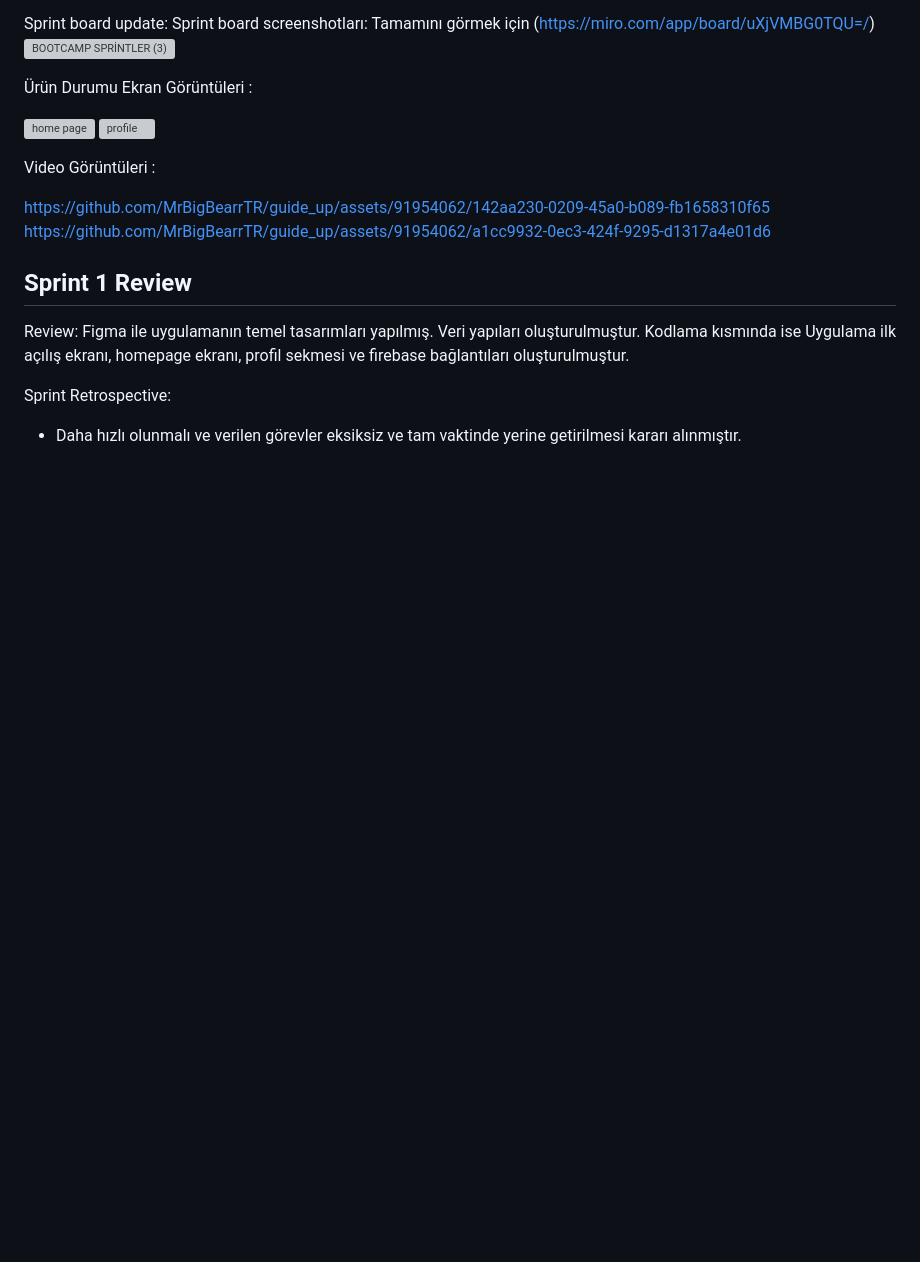
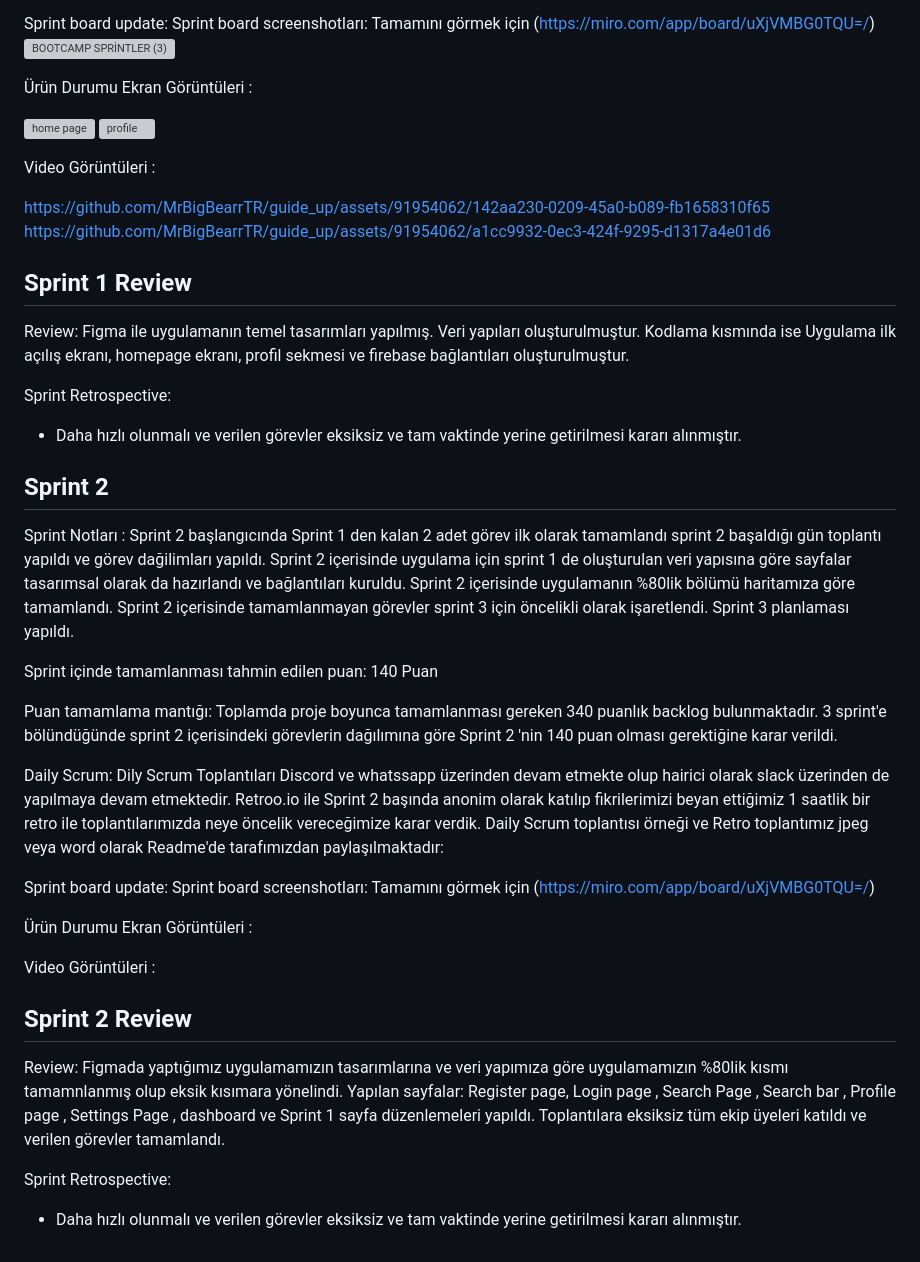
Before and after one commit to MrBigBearrTR/guide_up, a Markdown page: README.md, the part around the change. Rendered like a GitHub page; blank space fills up the shorter version; grey boxes are pictures that could not be loaded.

Commit message:
Update README.md
readme sprint 2 düzenlemesi yapıldı

```diff
--- a/README.md
+++ b/README.md
@@ -101,3 +101,36 @@ Review: Figma ile uygulamanın temel tasarımları yapılmış. Veri yapıları
 
 Sprint Retrospective:
 - Daha hızlı olunmalı ve verilen görevler eksiksiz ve tam vaktinde yerine getirilmesi kararı alınmıştır.
+
+
+## Sprint 2
+Sprint Notları :  Sprint 2 başlangıcında Sprint 1 den kalan 2 adet görev ilk olarak tamamlandı sprint 2 başaldığı gün toplantı yapıldı ve görev dağilimları yapıldı.
+Sprint 2 içerisinde uygulama için sprint 1 de oluşturulan veri yapısına göre sayfalar tasarımsal olarak da hazırlandı ve bağlantıları kuruldu.
+Sprint 2 içerisinde uygulamanın %80lik bölümü haritamıza göre tamamlandı.
+Sprint 2 içerisinde tamamlanmayan görevler sprint 3 için öncelikli olarak işaretlendi.
+Sprint 3 planlaması yapıldı.
+
+
+Sprint içinde tamamlanması tahmin edilen puan: 140 Puan
+
+Puan tamamlama mantığı: Toplamda proje boyunca tamamlanması gereken 340 puanlık backlog bulunmaktadır. 3 sprint'e bölündüğünde sprint 2  içerisindeki görevlerin dağılımına göre Sprint 2 'nin  140 puan  olması gerektiğine karar verildi.
+
+Daily Scrum:  Dily Scrum Toplantıları Discord ve whatssapp üzerinden devam etmekte olup hairici olarak slack üzerinden de yapılmaya devam etmektedir. Retroo.io ile Sprint 2 başında anonim olarak katılıp fikrilerimizi beyan ettiğimiz 1 saatlik bir retro ile toplantılarımızda neye öncelik vereceğimize karar verdik. Daily Scrum toplantısı örneği  ve Retro toplantımız jpeg veya word olarak Readme'de tarafımızdan paylaşılmaktadır:
+
+Sprint board update: Sprint board screenshotları: Tamamını görmek için (https://miro.com/app/board/uXjVMBG0TQU=/)
+
+
+
+Ürün Durumu Ekran Görüntüleri :
+
+
+
+Video Görüntüleri :
+
+
+## Sprint 2 Review
+
+Review: Figmada yaptığımız uygulamamızın tasarımlarına ve veri yapımıza göre uygulamamızın %80lik kısmı tamamnlanmış olup eksik kısımara yönelindi. Yapılan sayfalar: Register page, Login page , Search Page , Search bar , Profile page , Settings Page , dashboard ve Sprint 1 sayfa düzenlemeleri yapıldı.  Toplantılara eksiksiz tüm ekip üyeleri katıldı ve verilen görevler tamamlandı.
+
+Sprint Retrospective:
+- Daha hızlı olunmalı ve verilen görevler eksiksiz ve tam vaktinde yerine getirilmesi kararı alınmıştır.
```
